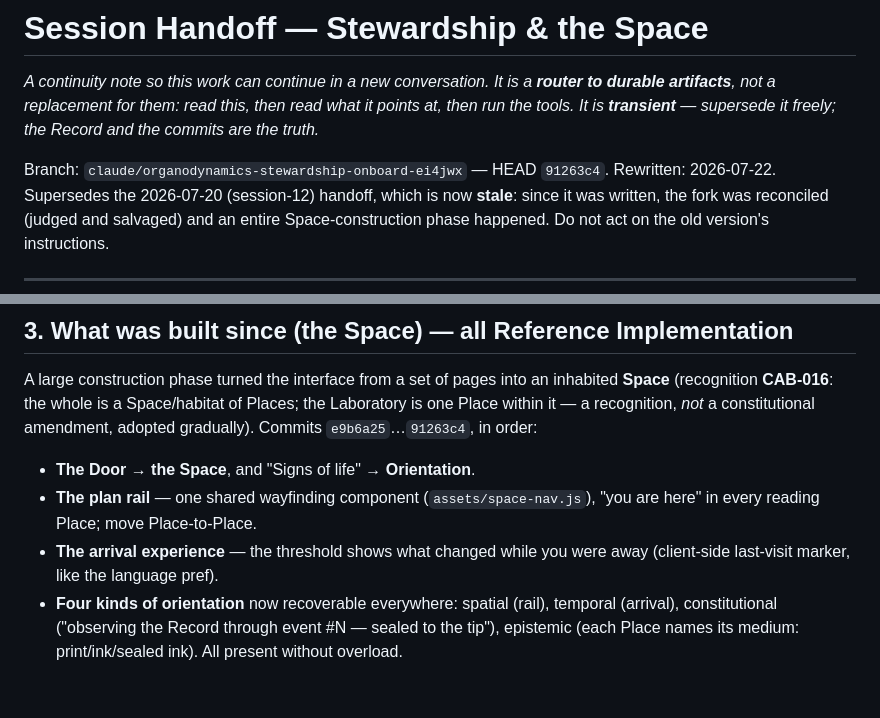
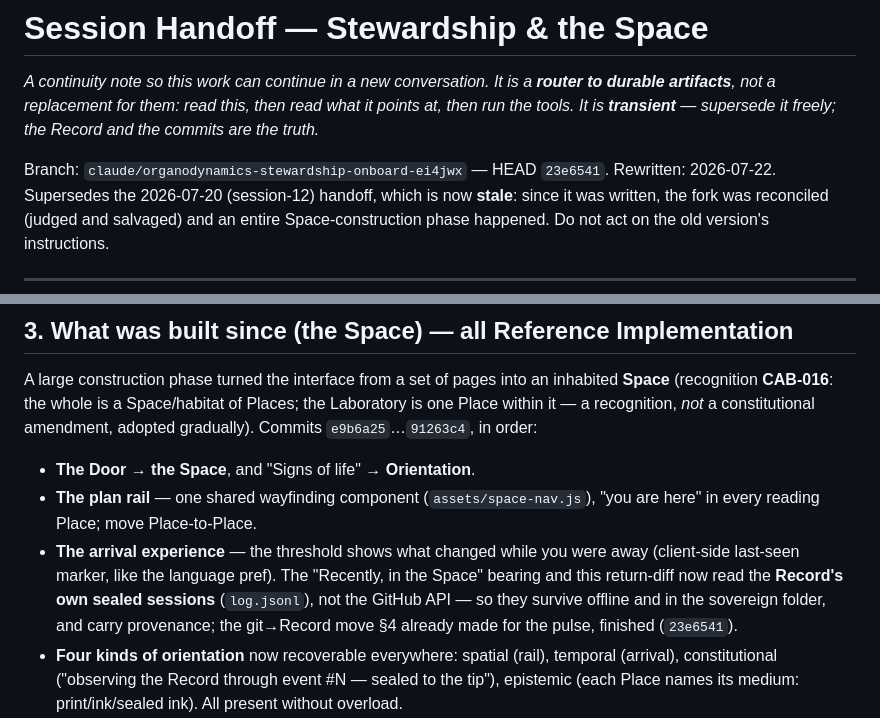
Before and after one commit to brill-foundation/organodynamics, a Markdown page: docs/HANDOFF.md, 2 parts joined by grey strips. Drawn GitHub-style; blank space fills up the shorter version.

Commit message:
Handoff: the "Recently" bearing now reads the Record; refresh HEAD
Keep the transient router accurate: note that the threshold's arrival bearing
answers to the Record's sealed sessions rather than the GitHub API, and bump
the HEAD pointer to the current tip.

Co-Authored-By: Claude Opus 4.8 <noreply@anthropic.com>
Claude-Session: https://claude.ai/code/session_01JL9WZ6kYuFpKDNrTTzMC7Q

```diff
--- a/docs/HANDOFF.md
+++ b/docs/HANDOFF.md
@@ -5,7 +5,7 @@
 read what it points at, then run the tools. It is **transient** — supersede it
 freely; the Record and the commits are the truth.*
 
-Branch: `claude/organodynamics-stewardship-onboard-ei4jwx` — HEAD `91263c4`.
+Branch: `claude/organodynamics-stewardship-onboard-ei4jwx` — HEAD `23e6541`.
 Rewritten: 2026-07-22. Supersedes the 2026-07-20 (session-12) handoff, which is
 now **stale**: since it was written, the fork was reconciled (judged and
 salvaged) and an entire Space-construction phase happened. Do not act on the
@@ -80,7 +80,11 @@ order:
 - **The plan rail** — one shared wayfinding component (`assets/space-nav.js`),
   "you are here" in every reading Place; move Place-to-Place.
 - **The arrival experience** — the threshold shows what changed while you were
-  away (client-side last-visit marker, like the language pref).
+  away (client-side last-seen marker, like the language pref). The "Recently,
+  in the Space" bearing and this return-diff now read the **Record's own sealed
+  sessions** (`log.jsonl`), not the GitHub API — so they survive offline and in
+  the sovereign folder, and carry provenance; the git→Record move §4 already
+  made for the pulse, finished (`23e6541`).
 - **Four kinds of orientation** now recoverable everywhere: spatial (rail),
   temporal (arrival), constitutional ("observing the Record through event #N —
   sealed to the tip"), epistemic (each Place names its medium: print/ink/sealed
```
